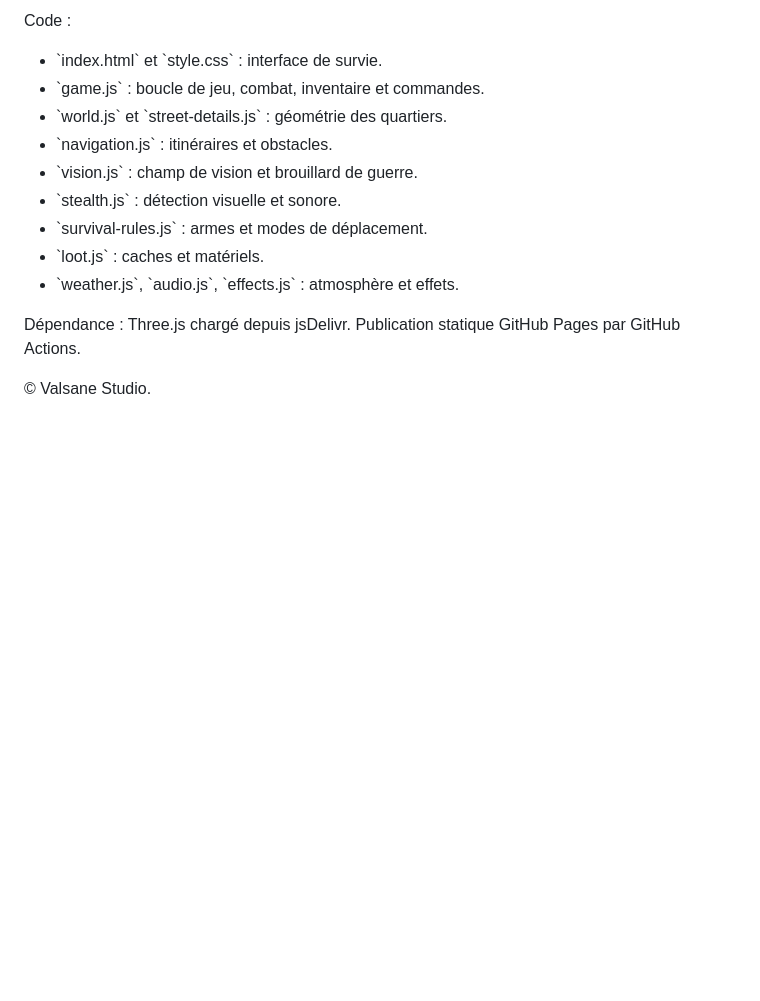
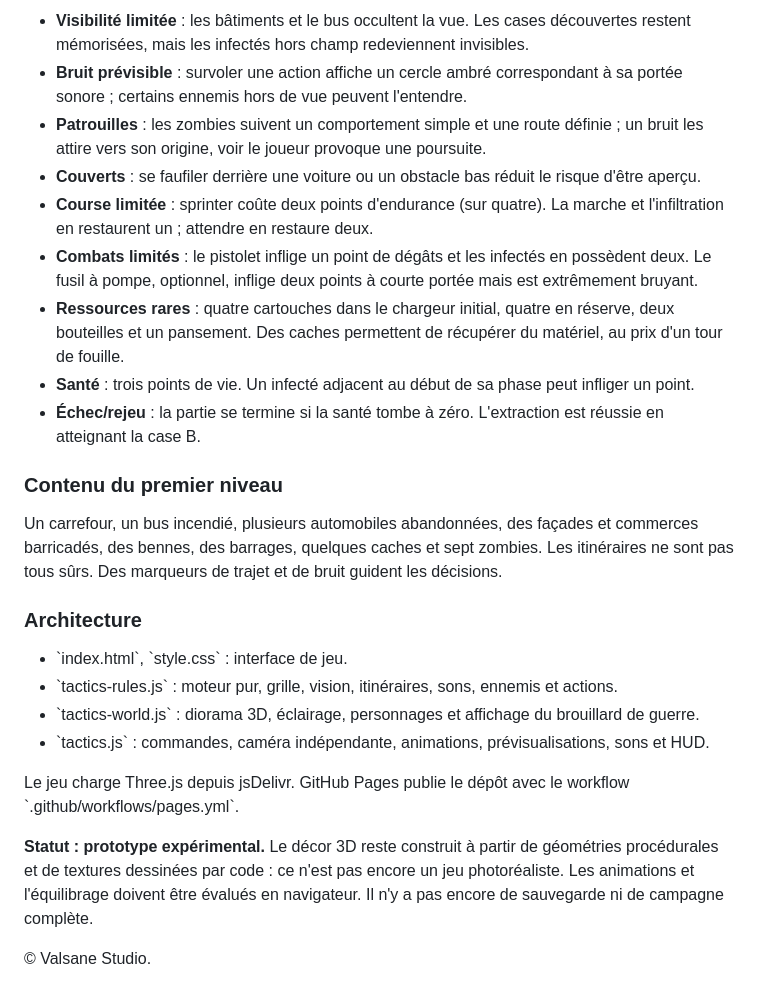
Before and after one commit to Valsane-Studio/Zombies, a Markdown page: README.md, the part around one of its changes. Drawn GitHub-style; blank space fills up the shorter version.

```diff
--- a/README.md
+++ b/README.md
@@ -50,15 +39,27 @@ Il s'agit d'un **prototype jouable**, pas d'une simulation complète ni d'un jeu
 
-Code :
-- \`index.html\` et \`style.css\` : interface de survie.
-- \`game.js\` : boucle de jeu, combat, inventaire et commandes.
-- \`world.js\` et \`street-details.js\` : géométrie des quartiers.
-- \`navigation.js\` : itinéraires et obstacles.
-- \`vision.js\` : champ de vision et brouillard de guerre.
-- \`stealth.js\` : détection visuelle et sonore.
-- \`survival-rules.js\` : armes et modes de déplacement.
-- \`loot.js\` : caches et matériels.
-- \`weather.js\`, \`audio.js\`, \`effects.js\` : atmosphère et effets.
+- **Visibilité limitée** : les bâtiments et le bus occultent la vue. Les cases découvertes restent mémorisées, mais les infectés hors champ redeviennent invisibles.
+- **Bruit prévisible** : survoler une action affiche un cercle ambré correspondant à sa portée sonore ; certains ennemis hors de vue peuvent l'entendre.
+- **Patrouilles** : les zombies suivent un comportement simple et une route définie ; un bruit les attire vers son origine, voir le joueur provoque une poursuite.
+- **Couverts** : se faufiler derrière une voiture ou un obstacle bas réduit le risque d'être aperçu.
+- **Course limitée** : sprinter coûte deux points d'endurance (sur quatre). La marche et l'infiltration en restaurent un ; attendre en restaure deux.
+- **Combats limités** : le pistolet inflige un point de dégâts et les infectés en possèdent deux. Le fusil à pompe, optionnel, inflige deux points à courte portée mais est extrêmement bruyant.
+- **Ressources rares** : quatre cartouches dans le chargeur initial, quatre en réserve, deux bouteilles et un pansement. Des caches permettent de récupérer du matériel, au prix d'un tour de fouille.
+- **Santé** : trois points de vie. Un infecté adjacent au début de sa phase peut infliger un point.
+- **Échec/rejeu** : la partie se termine si la santé tombe à zéro. L'extraction est réussie en atteignant la case B.
 
-Dépendance : Three.js chargé depuis jsDelivr. Publication statique GitHub Pages par GitHub Actions.
+### Contenu du premier niveau
+
+Un carrefour, un bus incendié, plusieurs automobiles abandonnées, des façades et commerces barricadés, des bennes, des barrages, quelques caches et sept zombies. Les itinéraires ne sont pas tous sûrs. Des marqueurs de trajet et de bruit guident les décisions.
+
+### Architecture
+
+- \`index.html\`, \`style.css\` : interface de jeu.
+- \`tactics-rules.js\` : moteur pur, grille, vision, itinéraires, sons, ennemis et actions.
+- \`tactics-world.js\` : diorama 3D, éclairage, personnages et affichage du brouillard de guerre.
+- \`tactics.js\` : commandes, caméra indépendante, animations, prévisualisations, sons et HUD.
+
+Le jeu charge Three.js depuis jsDelivr. GitHub Pages publie le dépôt avec le workflow \`.github/workflows/pages.yml\`.
+
+**Statut : prototype expérimental.** Le décor 3D reste construit à partir de géométries procédurales et de textures dessinées par code : ce n'est pas encore un jeu photoréaliste. Les animations et l'équilibrage doivent être évalués en navigateur. Il n'y a pas encore de sauvegarde ni de campagne complète.
 
 © Valsane Studio.
```
Also changed, not shown: other parts of README.md (+26 -37 lines).
